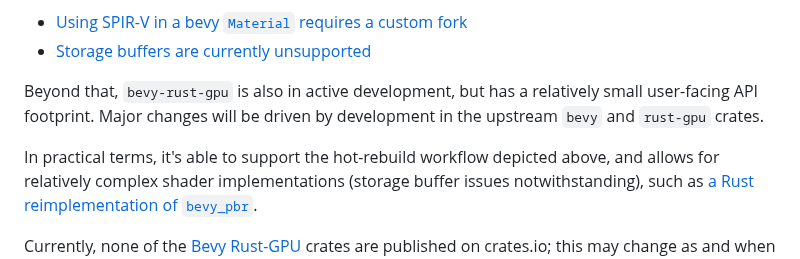
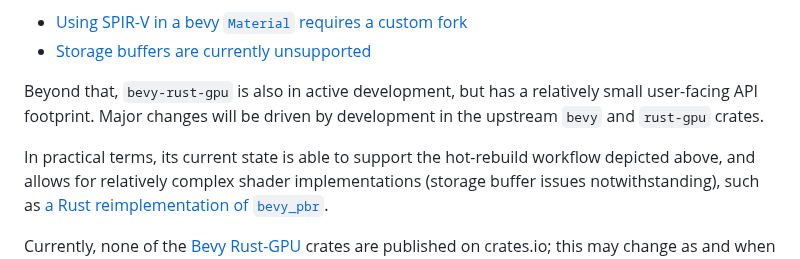
Before and after one commit to Bevy-Rust-GPU/bevy-rust-gpu, a Markdown page: README.md, the part around the change. Drawn GitHub-style.

```diff
--- a/README.md
+++ b/README.md
@@ -25,7 +25,7 @@ As such, its use implies all the caveats of the above, plus the following:
 Beyond that, `bevy-rust-gpu` is also in active development, but has a relatively small user-facing API footprint.
 Major changes will be driven by development in the upstream `bevy` and `rust-gpu` crates.
 
-In practical terms, it's able to support the hot-rebuild workflow depicted above,
+In practical terms, its current state is able to support the hot-rebuild workflow depicted above,
 and allows for relatively complex shader implementations (storage buffer issues notwithstanding), such as [a Rust reimplementation of `bevy_pbr`](https://github.com/Bevy-Rust-GPU/bevy-pbr-rust).
 
 Currently, none of the [Bevy Rust-GPU](https://github.com/Bevy-Rust-GPU) crates are published on crates.io;
```
